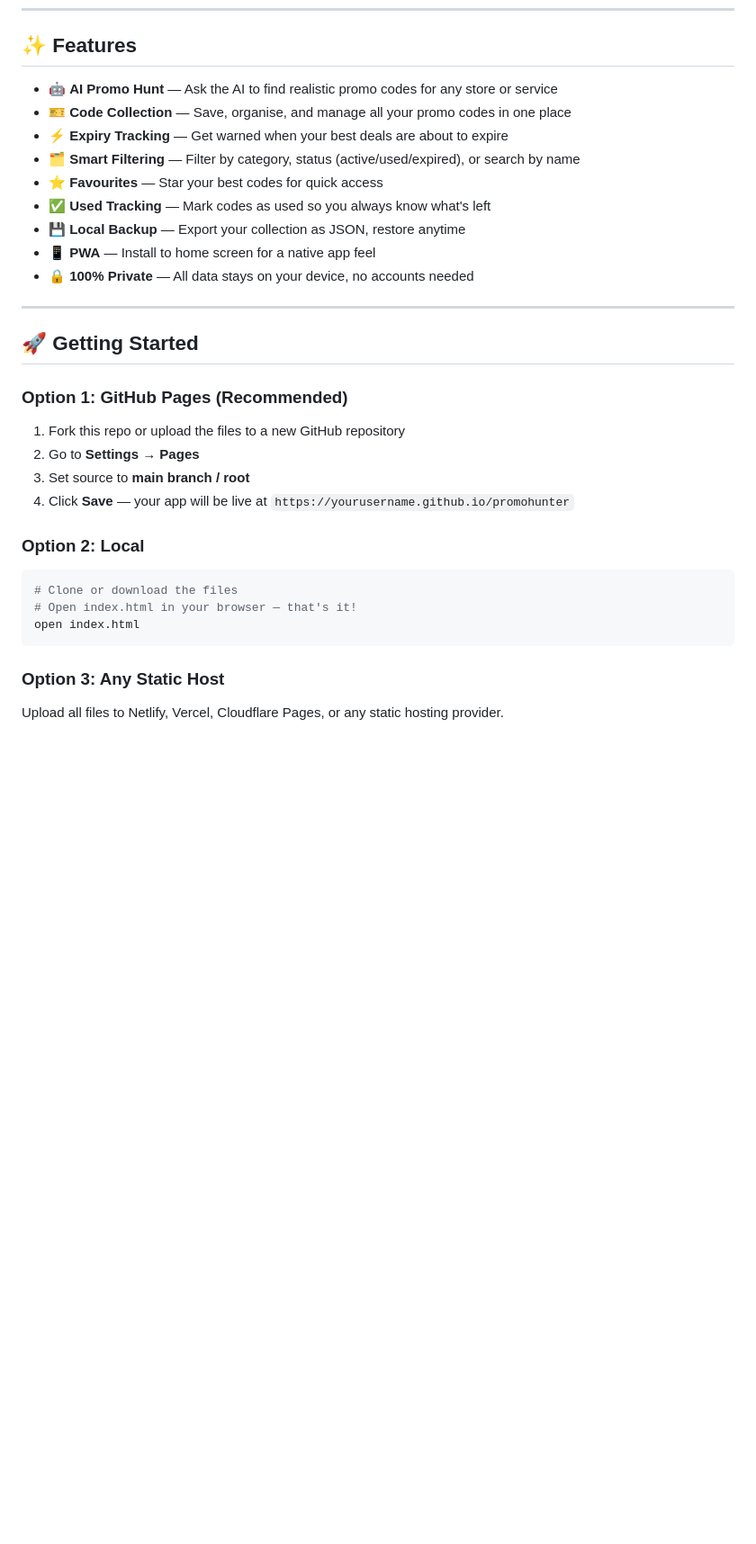
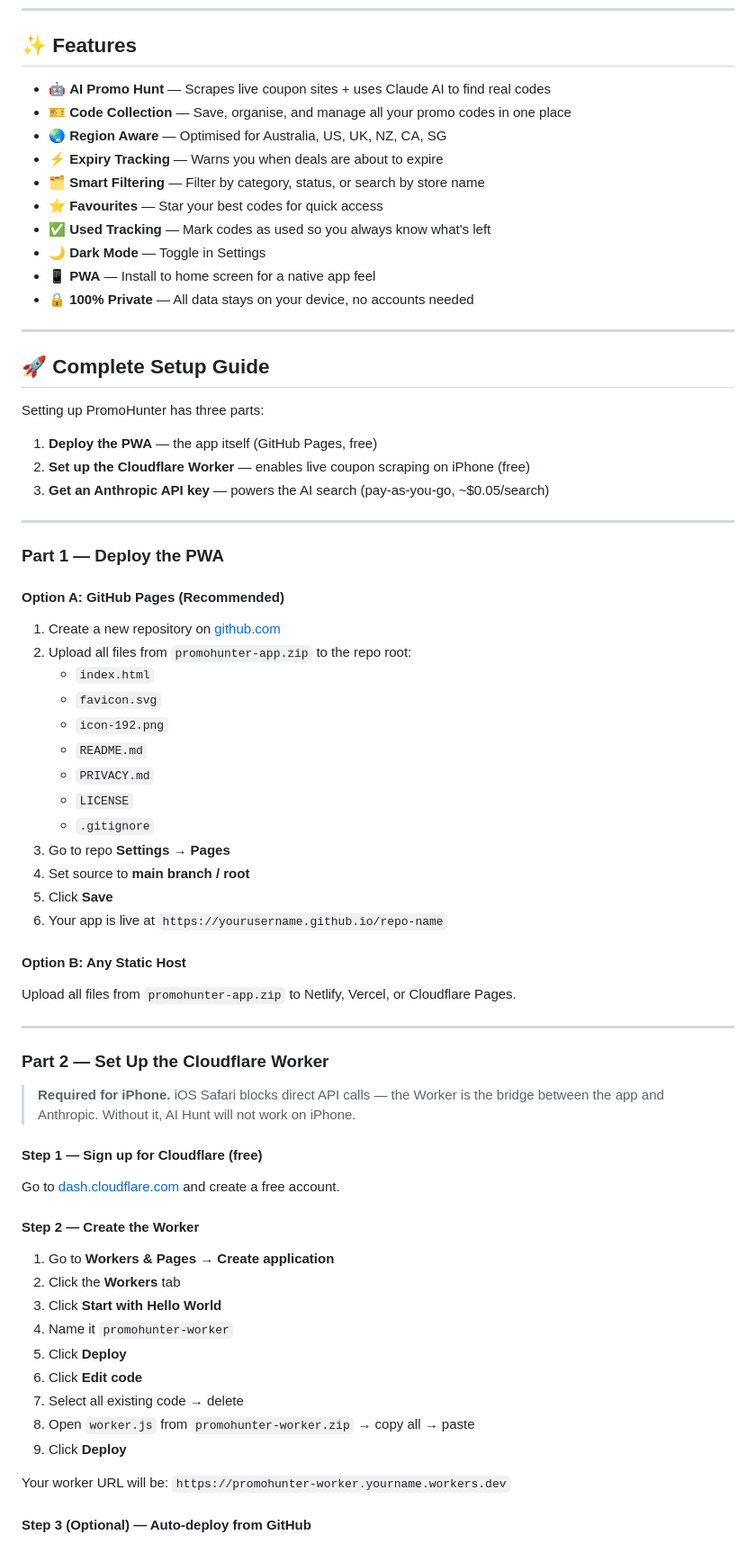
Before and after one commit to tinq777/promohunter, a Markdown page: README.md, the part around one of its changes. Shown at 90% size. GitHub-like rendering; blank space fills up the shorter version.

Commit message:
Deploy via Push app — 19/5/2026, 7:18:41 am

````diff
--- a/README.md
+++ b/README.md
@@ -11,35 +11,73 @@
 
 ## ✨ Features
 
-- 🤖 **AI Promo Hunt** — Ask the AI to find realistic promo codes for any store or service
+- 🤖 **AI Promo Hunt** — Scrapes live coupon sites + uses Claude AI to find real codes
 - 🎫 **Code Collection** — Save, organise, and manage all your promo codes in one place
-- ⚡ **Expiry Tracking** — Get warned when your best deals are about to expire
-- 🗂️ **Smart Filtering** — Filter by category, status (active/used/expired), or search by name
+- 🌏 **Region Aware** — Optimised for Australia, US, UK, NZ, CA, SG
+- ⚡ **Expiry Tracking** — Warns you when deals are about to expire
+- 🗂️ **Smart Filtering** — Filter by category, status, or search by store name
 - ⭐ **Favourites** — Star your best codes for quick access
 - ✅ **Used Tracking** — Mark codes as used so you always know what's left
-- 💾 **Local Backup** — Export your collection as JSON, restore anytime
+- 🌙 **Dark Mode** — Toggle in Settings
 - 📱 **PWA** — Install to home screen for a native app feel
 - 🔒 **100% Private** — All data stays on your device, no accounts needed
 
 ---
 
-## 🚀 Getting Started
+## 🚀 Complete Setup Guide
 
-### Option 1: GitHub Pages (Recommended)
+Setting up PromoHunter has three parts:
 
-1. Fork this repo or upload the files to a new GitHub repository
-2. Go to **Settings → Pages**
-3. Set source to **main branch / root**
-4. Click **Save** — your app will be live at `https://yourusername.github.io/promohunter`
+1. **Deploy the PWA** — the app itself (GitHub Pages, free)
+2. **Set up the Cloudflare Worker** — enables live coupon scraping on iPhone (free)
+3. **Get an Anthropic API key** — powers the AI search (pay-as-you-go, ~$0.05/search)
 
-### Option 2: Local
+---
 
-```bash
-# Clone or download the files
-# Open index.html in your browser — that's it!
-open index.html
-```
+### Part 1 — Deploy the PWA
 
-### Option 3: Any Static Host
+#### Option A: GitHub Pages (Recommended)
 
-Upload all files to Netlify, Vercel, Cloudflare Pages, or any static hosting provider.
+1. Create a new repository on [github.com](https://github.com)
+2. Upload all files from `promohunter-app.zip` to the repo root:
+   - `index.html`
+   - `favicon.svg`
+   - `icon-192.png`
+   - `README.md`
+   - `PRIVACY.md`
+   - `LICENSE`
+   - `.gitignore`
+3. Go to repo **Settings → Pages**
+4. Set source to **main branch / root**
+5. Click **Save**
+6. Your app is live at `https://yourusername.github.io/repo-name`
+
+#### Option B: Any Static Host
+
+Upload all files from `promohunter-app.zip` to Netlify, Vercel, or Cloudflare Pages.
+
+---
+
+### Part 2 — Set Up the Cloudflare Worker
+
+> **Required for iPhone.** iOS Safari blocks direct API calls — the Worker is the bridge between the app and Anthropic. Without it, AI Hunt will not work on iPhone.
+
+#### Step 1 — Sign up for Cloudflare (free)
+Go to [dash.cloudflare.com](https://dash.cloudflare.com) and create a free account.
+
+#### Step 2 — Create the Worker
+
+1. Go to **Workers & Pages → Create application**
+2. Click the **Workers** tab
+3. Click **Start with Hello World**
+4. Name it `promohunter-worker`
+5. Click **Deploy**
+6. Click **Edit code**
+7. Select all existing code → delete
+8. Open `worker.js` from `promohunter-worker.zip` → copy all → paste
+9. Click **Deploy**
+
+Your worker URL will be: `https://promohunter-worker.yourname.workers.dev`
+
+#### Step 3 (Optional) — Auto-deploy from GitHub
+
````
Also changed, not shown: other parts of README.md (+151 -34 lines).
